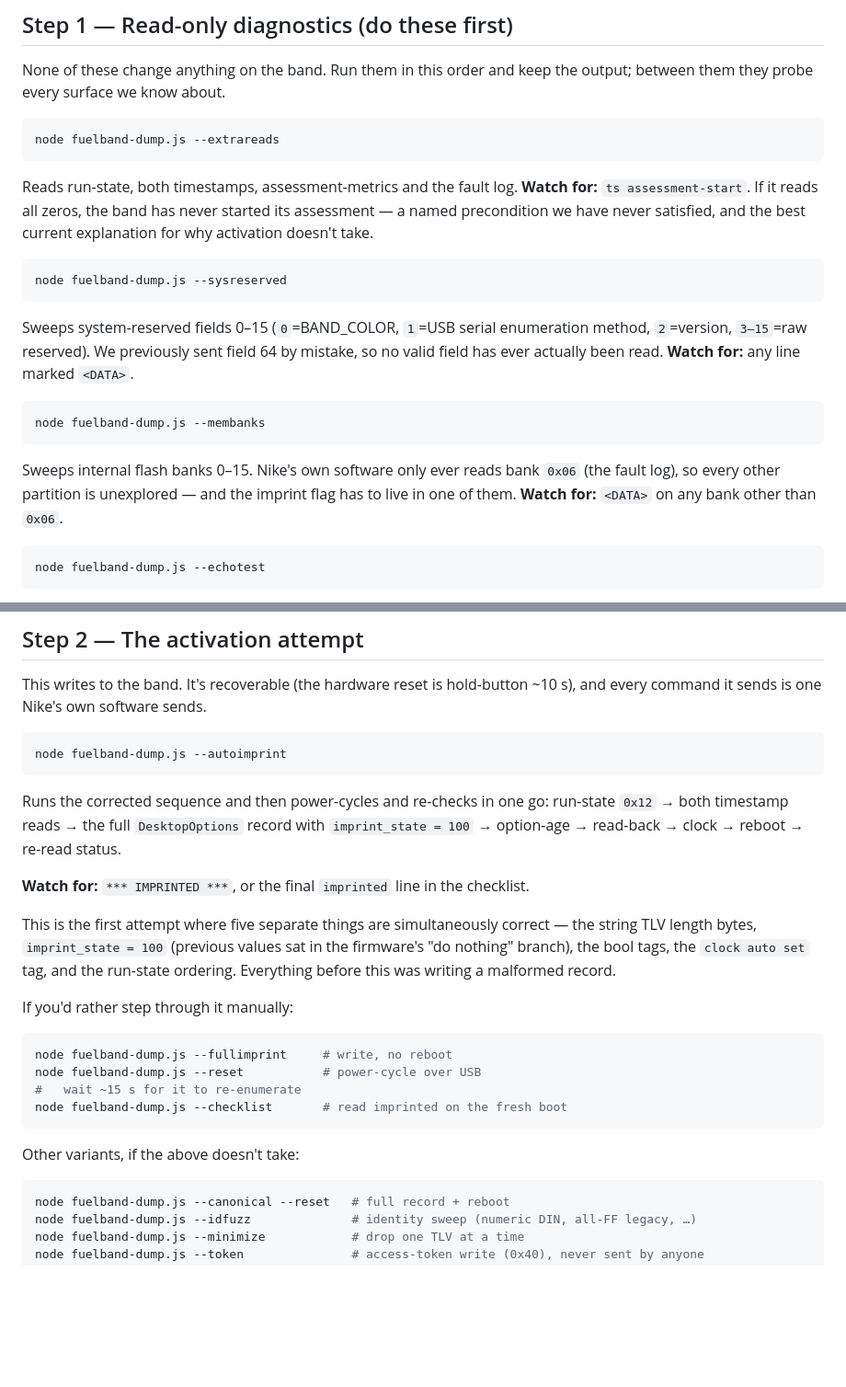
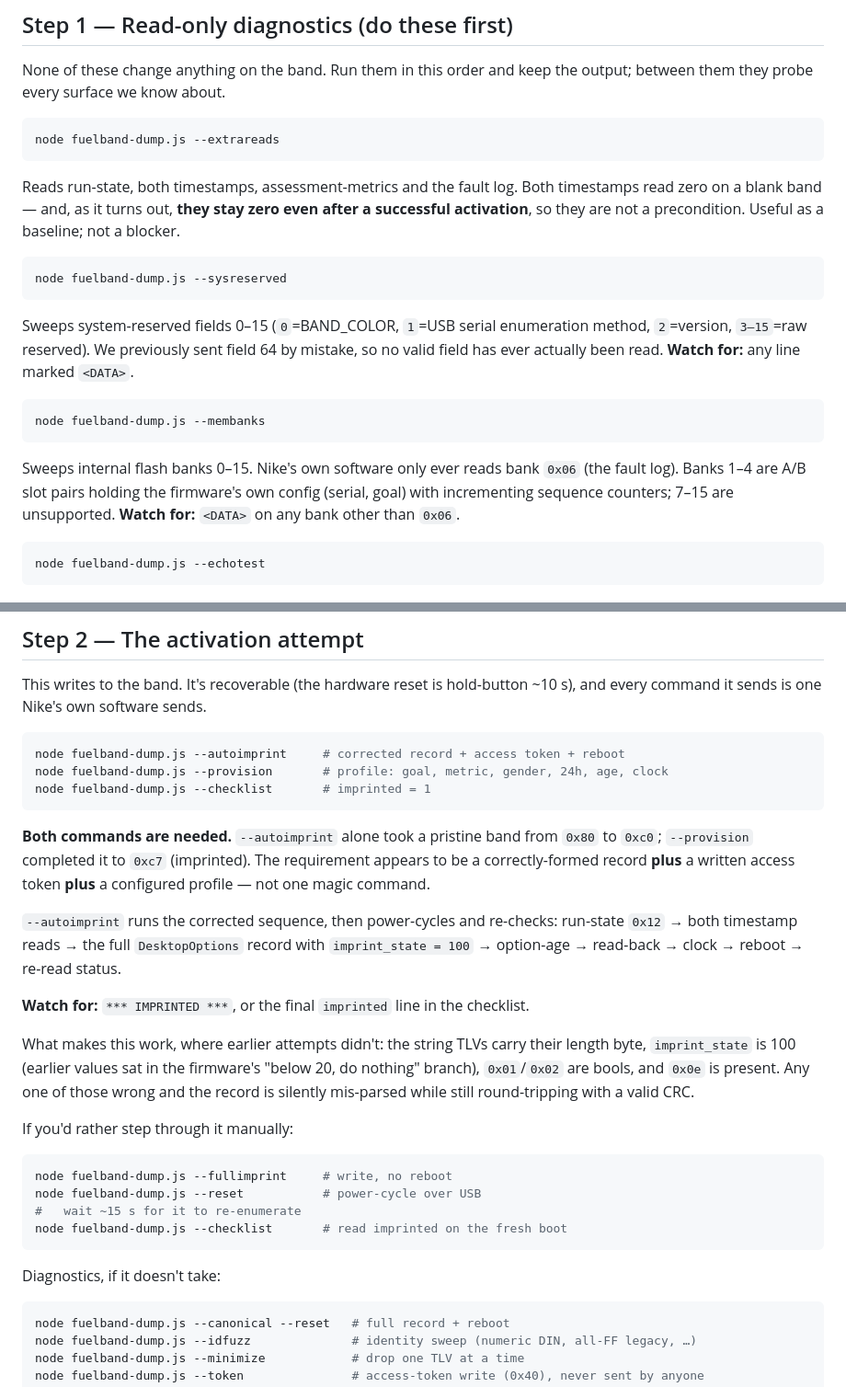
Before and after one commit to thomasmead-alt/fuelband, a Markdown page: tools/RUNBOOK.md, 2 parts joined by grey strips. Shown at 92% size. Drawn GitHub-style; blank space fills up the shorter version.

Commit message:
Correct stale runbook guidance now that activation is solved
- The zero device-init/assessment-start timestamps were flagged as the
  likely blocker; both bands activated with them still zero, so they are
  a baseline reading, not a precondition. Corrected.
- --membanks note now states what the banks actually contain (1-4 are A/B
  config slot pairs with the serial and goal; 7-15 unsupported) rather
  than speculating the imprint flag lives there.
- Step 2 now gives the real recipe: --autoimprint AND --provision.
  autoimprint alone took a pristine band 0x80 -> 0xc0; provision completed
  it to 0xc7. Previously the runbook implied autoimprint was sufficient.

````diff
--- a/tools/RUNBOOK.md
+++ b/tools/RUNBOOK.md
@@ -21,9 +21,9 @@ output; between them they probe every surface we know about.
 node fuelband-dump.js --extrareads
 ```
 Reads run-state, both timestamps, assessment-metrics and the fault log.
-**Watch for:** `ts assessment-start`. If it reads all zeros, the band has never
-started its assessment — a named precondition we have never satisfied, and the
-best current explanation for why activation doesn't take.
+Both timestamps read zero on a blank band — and, as it turns out, **they stay
+zero even after a successful activation**, so they are not a precondition. Useful
+as a baseline; not a blocker.
 
 ```sh
 node fuelband-dump.js --sysreserved
@@ -37,8 +37,8 @@ mistake, so no valid field has ever actually been read.
 node fuelband-dump.js --membanks
 ```
 Sweeps internal flash banks 0–15. Nike's own software only ever reads bank
-`0x06` (the fault log), so every other partition is unexplored — and the
-imprint flag has to live in one of them.
+`0x06` (the fault log). Banks 1–4 are A/B slot pairs holding the firmware's own
+config (serial, goal) with incrementing sequence counters; 7–15 are unsupported.
 **Watch for:** `<DATA>` on any bank other than `0x06`.
 
 ```sh
@@ -63,19 +63,27 @@ This writes to the band. It's recoverable (the hardware reset is hold-button ~10
 and every command it sends is one Nike's own software sends.
 
 ```sh
-node fuelband-dump.js --autoimprint
+node fuelband-dump.js --autoimprint     # corrected record + access token + reboot
+node fuelband-dump.js --provision       # profile: goal, metric, gender, 24h, age, clock
+node fuelband-dump.js --checklist       # imprinted = 1
 ```
 
-Runs the corrected sequence and then power-cycles and re-checks in one go:
+**Both commands are needed.** `--autoimprint` alone took a pristine band from
+`0x80` to `0xc0`; `--provision` completed it to `0xc7` (imprinted). The
+requirement appears to be a correctly-formed record **plus** a written access
+token **plus** a configured profile — not one magic command.
+
+`--autoimprint` runs the corrected sequence, then power-cycles and re-checks:
 run-state `0x12` → both timestamp reads → the full `DesktopOptions` record with
 `imprint_state = 100` → option-age → read-back → clock → reboot → re-read status.
 
 **Watch for:** `*** IMPRINTED ***`, or the final `imprinted` line in the checklist.
 
-This is the first attempt where five separate things are simultaneously correct —
-the string TLV length bytes, `imprint_state = 100` (previous values sat in the
-firmware's "do nothing" branch), the bool tags, the `clock auto set` tag, and the
-run-state ordering. Everything before this was writing a malformed record.
+What makes this work, where earlier attempts didn't: the string TLVs carry their
+length byte, `imprint_state` is 100 (earlier values sat in the firmware's
+"below 20, do nothing" branch), `0x01`/`0x02` are bools, and `0x0e` is present.
+Any one of those wrong and the record is silently mis-parsed while still
+round-tripping with a valid CRC.
 
 If you'd rather step through it manually:
 ```sh
@@ -85,7 +93,7 @@ node fuelband-dump.js --reset           # power-cycle over USB
 node fuelband-dump.js --checklist       # read imprinted on the fresh boot
 ```
 
-Other variants, if the above doesn't take:
+Diagnostics, if it doesn't take:
 ```sh
 node fuelband-dump.js --canonical --reset   # full record + reboot
 node fuelband-dump.js --idfuzz              # identity sweep (numeric DIN, all-FF legacy, …)
````
